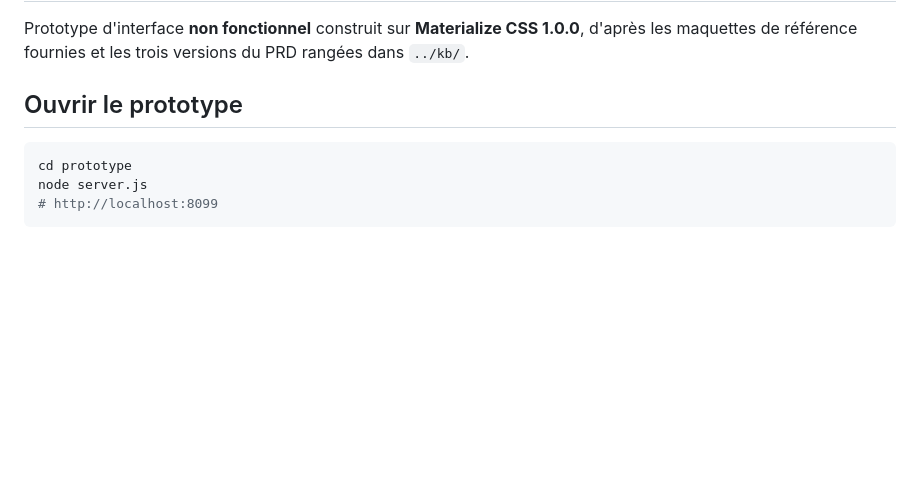
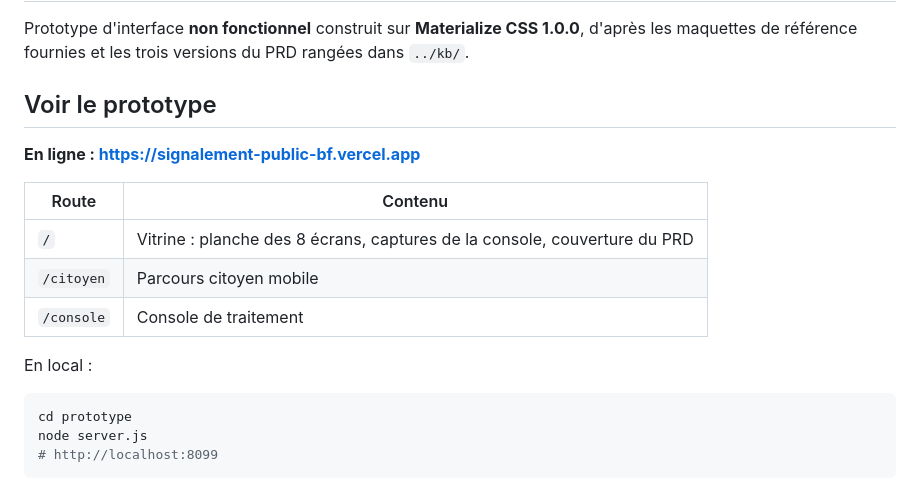
Before and after one commit to toufdial65-cmd/signalement-public-bf-prototype, a Markdown page: prototype/README.md, the part around the change. Rendered like a GitHub page; blank space fills up the shorter version.

Commit message:
Docs : URL du prototype en ligne (signalement-public-bf.vercel.app)

````diff
--- a/prototype/README.md
+++ b/prototype/README.md
@@ -3,7 +3,17 @@
 Prototype d'interface **non fonctionnel** construit sur **Materialize CSS 1.0.0**, d'après les maquettes de
 référence fournies et les trois versions du PRD rangées dans `../kb/`.
 
-## Ouvrir le prototype
+## Voir le prototype
+
+**En ligne : https://signalement-public-bf.vercel.app**
+
+| Route | Contenu |
+|---|---|
+| `/` | Vitrine : planche des 8 écrans, captures de la console, couverture du PRD |
+| `/citoyen` | Parcours citoyen mobile |
+| `/console` | Console de traitement |
+
+En local :
 
 ```bash
 cd prototype
````
